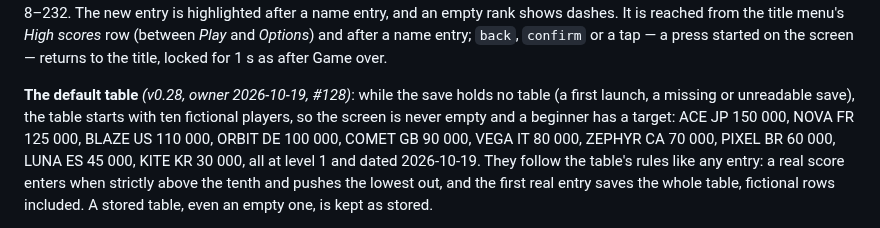
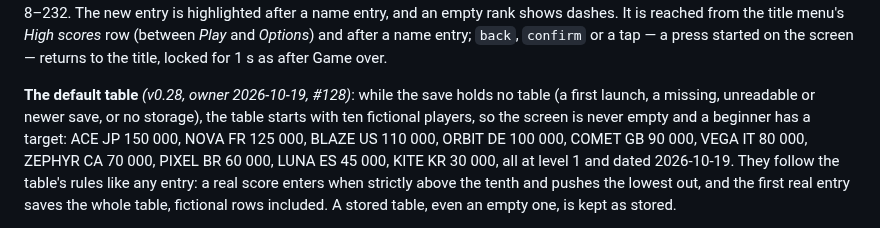
Before and after one commit to benoit-bremaud/retro-shmup, a Markdown page: docs/design/game-design-document.md, the part around one of its changes. GitHub-like rendering.

```diff
--- a/docs/design/game-design-document.md
+++ b/docs/design/game-design-document.md
@@ -958,7 +958,7 @@ the title menu's *High scores* row (between *Play* and *Options*) and after a na
 after Game over.
 
 **The default table** *(v0.28, owner 2026-10-19, #128)*: while the save holds no table (a first
-launch, a missing or unreadable save), the table starts with ten fictional players, so the screen
+launch, a missing, unreadable or newer save, or no storage), the table starts with ten fictional players, so the screen
 is never empty and a beginner has a target: ACE JP 150 000, NOVA FR 125 000, BLAZE US 110 000,
 ORBIT DE 100 000, COMET GB 90 000, VEGA IT 80 000, ZEPHYR CA 70 000, PIXEL BR 60 000, LUNA ES
 45 000, KITE KR 30 000, all at level 1 and dated 2026-10-19. They follow the table's rules like
```
Also changed, not shown: other parts of docs/design/game-design-document.md (+1 -1 lines), docs/decisions/ADR-0006-player-data-local-storage-no-backend.md (+3 -1 lines), 1 other file.
